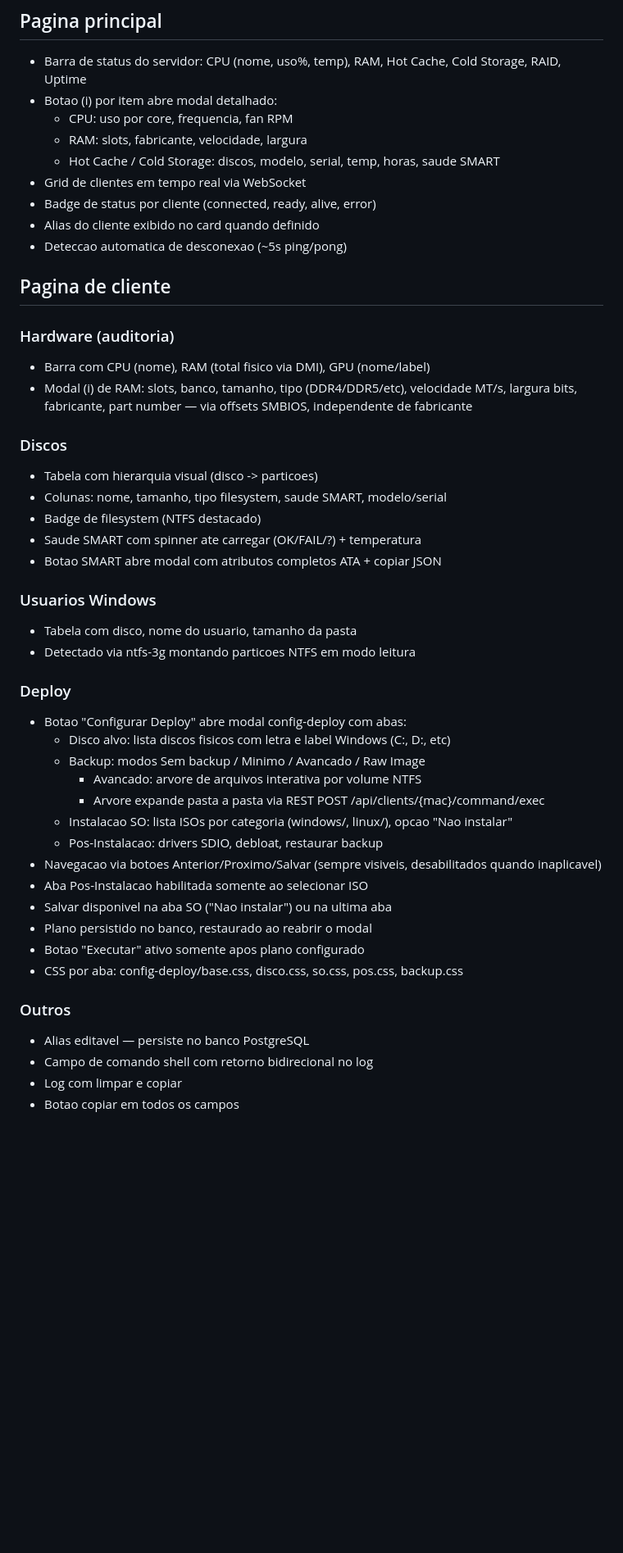
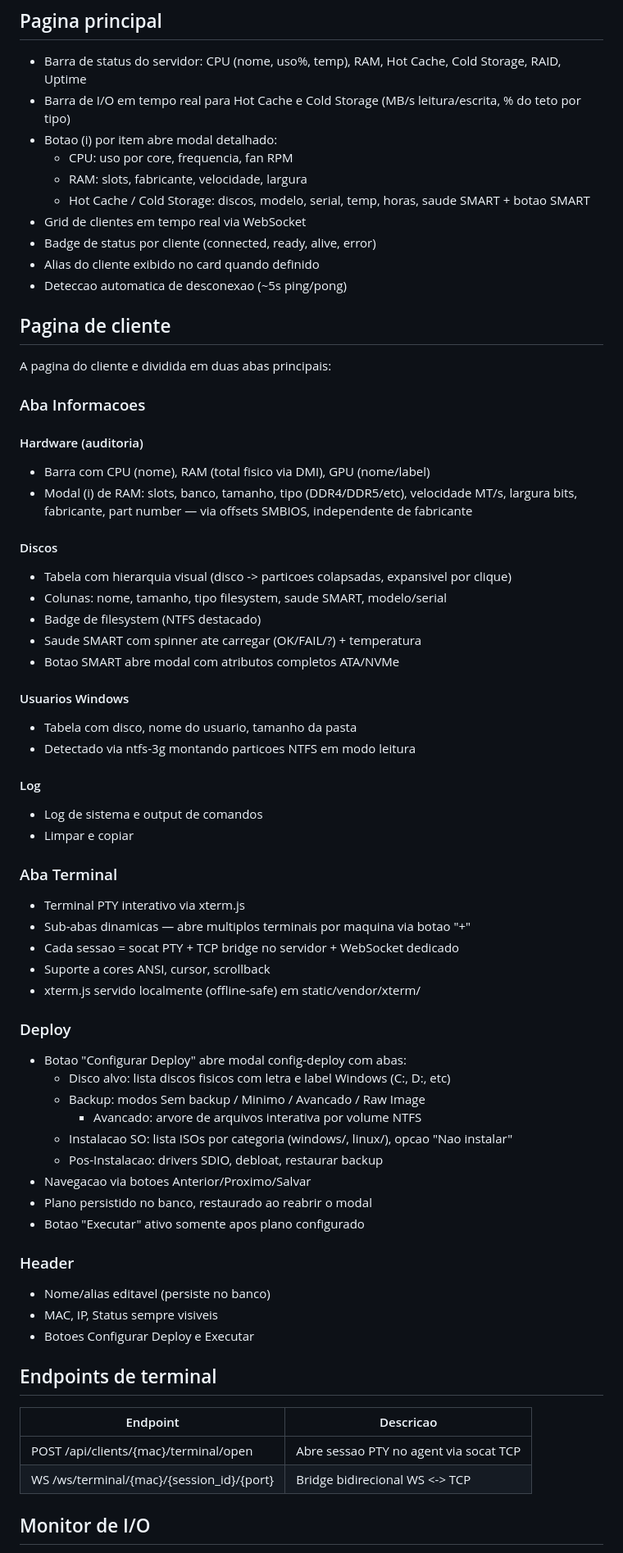
Before and after one commit to brener-fregulia/forge, a Markdown page: docs/08-dashboard.md, the part around one of its changes. Shown at 82% size. Rendered like a GitHub page; blank space fills up the shorter version.

Commit message:
docs: atualiza dashboard e roadmap com terminal PTY, monitor de I/O e status atual

```diff
--- a/docs/08-dashboard.md
+++ b/docs/08-dashboard.md
@@ -3,10 +3,11 @@
 ## Pagina principal
 
 - Barra de status do servidor: CPU (nome, uso%, temp), RAM, Hot Cache, Cold Storage, RAID, Uptime
+- Barra de I/O em tempo real para Hot Cache e Cold Storage (MB/s leitura/escrita, % do teto por tipo)
 - Botao (i) por item abre modal detalhado:
   - CPU: uso por core, frequencia, fan RPM
   - RAM: slots, fabricante, velocidade, largura
-  - Hot Cache / Cold Storage: discos, modelo, serial, temp, horas, saude SMART
+  - Hot Cache / Cold Storage: discos, modelo, serial, temp, horas, saude SMART + botao SMART
 - Grid de clientes em tempo real via WebSocket
 - Badge de status por cliente (connected, ready, alive, error)
 - Alias do cliente exibido no card quando definido
@@ -14,39 +15,60 @@
 
 ## Pagina de cliente
 
-### Hardware (auditoria)
+A pagina do cliente e dividida em duas abas principais:
+
+### Aba Informacoes
+
+#### Hardware (auditoria)
 - Barra com CPU (nome), RAM (total fisico via DMI), GPU (nome/label)
 - Modal (i) de RAM: slots, banco, tamanho, tipo (DDR4/DDR5/etc), velocidade MT/s,
   largura bits, fabricante, part number — via offsets SMBIOS, independente de fabricante
 
-### Discos
-- Tabela com hierarquia visual (disco -> particoes)
+#### Discos
+- Tabela com hierarquia visual (disco -> particoes colapsadas, expansivel por clique)
 - Colunas: nome, tamanho, tipo filesystem, saude SMART, modelo/serial
 - Badge de filesystem (NTFS destacado)
 - Saude SMART com spinner ate carregar (OK/FAIL/?) + temperatura
-- Botao SMART abre modal com atributos completos ATA + copiar JSON
+- Botao SMART abre modal com atributos completos ATA/NVMe
 
-### Usuarios Windows
+#### Usuarios Windows
 - Tabela com disco, nome do usuario, tamanho da pasta
 - Detectado via ntfs-3g montando particoes NTFS em modo leitura
+
+#### Log
+- Log de sistema e output de comandos
+- Limpar e copiar
+
+### Aba Terminal
+
+- Terminal PTY interativo via xterm.js
+- Sub-abas dinamicas — abre multiplos terminais por maquina via botao "+"
+- Cada sessao = socat PTY + TCP bridge no servidor + WebSocket dedicado
+- Suporte a cores ANSI, cursor, scrollback
+- xterm.js servido localmente (offline-safe) em static/vendor/xterm/
 
 ### Deploy
 - Botao "Configurar Deploy" abre modal config-deploy com abas:
   - Disco alvo: lista discos fisicos com letra e label Windows (C:, D:, etc)
   - Backup: modos Sem backup / Minimo / Avancado / Raw Image
     - Avancado: arvore de arquivos interativa por volume NTFS
-    - Arvore expande pasta a pasta via REST POST /api/clients/{mac}/command/exec
   - Instalacao SO: lista ISOs por categoria (windows/, linux/), opcao "Nao instalar"
   - Pos-Instalacao: drivers SDIO, debloat, restaurar backup
-- Navegacao via botoes Anterior/Proximo/Salvar (sempre visiveis, desabilitados quando inaplicavel)
-- Aba Pos-Instalacao habilitada somente ao selecionar ISO
-- Salvar disponivel na aba SO ("Nao instalar") ou na ultima aba
+- Navegacao via botoes Anterior/Proximo/Salvar
 - Plano persistido no banco, restaurado ao reabrir o modal
 - Botao "Executar" ativo somente apos plano configurado
-- CSS por aba: config-deploy/base.css, disco.css, so.css, pos.css, backup.css
 
-### Outros
-- Alias editavel — persiste no banco PostgreSQL
-- Campo de comando shell com retorno bidirecional no log
-- Log com limpar e copiar
-- Botao copiar em todos os campos
+### Header
+- Nome/alias editavel (persiste no banco)
+- MAC, IP, Status sempre visiveis
+- Botoes Configurar Deploy e Executar
+
+## Endpoints de terminal
+
+| Endpoint | Descricao |
+|---|---|
+| POST /api/clients/{mac}/terminal/open | Abre sessao PTY no agent via socat TCP |
+| WS /ws/terminal/{mac}/{session_id}/{port} | Bridge bidirecional WS <-> TCP |
+
+## Monitor de I/O
+
```
Also changed, not shown: other parts of docs/08-dashboard.md (+17 -16 lines), docs/09-roadmap.md (+26 -17 lines).
